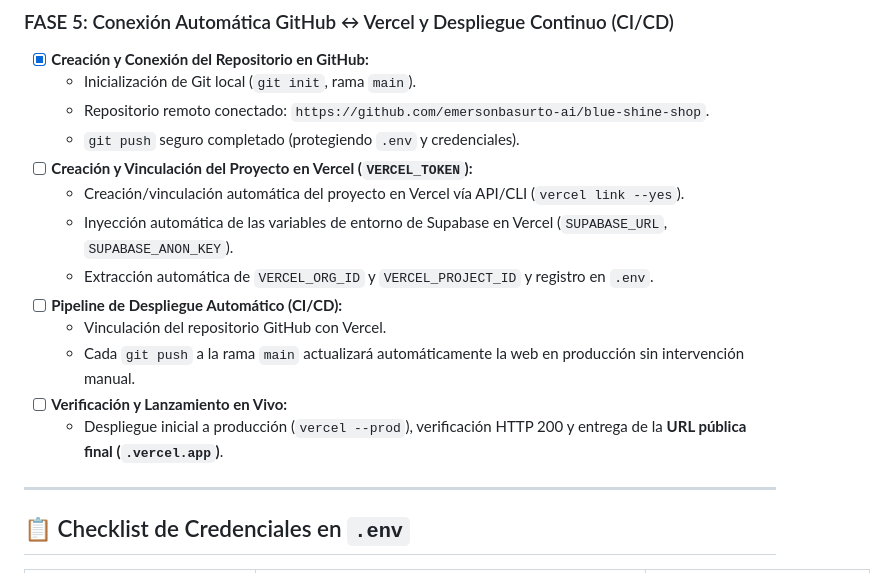
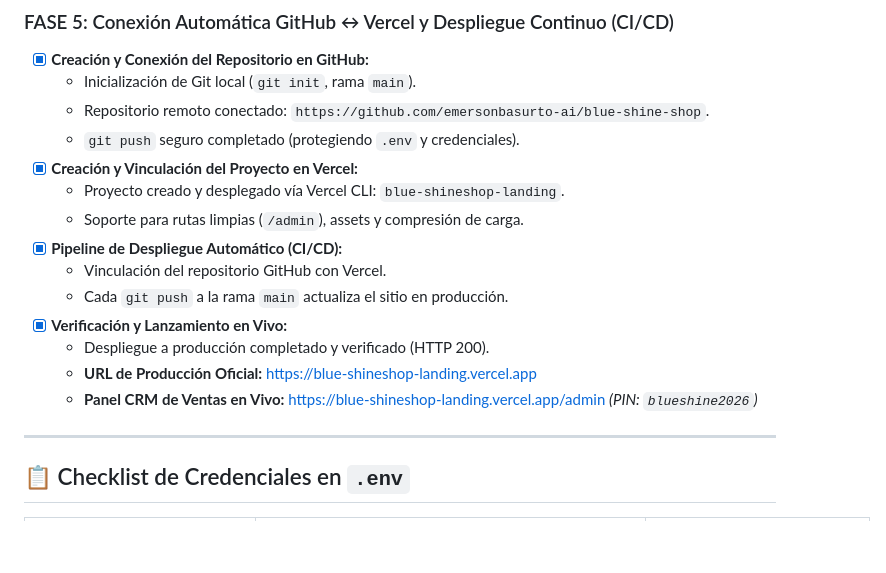
Before and after one commit to emersonbasurto-ai/blue-shine-shop, a Markdown page: MASTER_PLAN.md, the part around the change. Drawn GitHub-style; blank space fills up the shorter version.

Commit message:
docs: Finalizar Fase 5 con URLs de producción Vercel

```diff
--- a/MASTER_PLAN.md
+++ b/MASTER_PLAN.md
@@ -65,15 +65,16 @@ Este documento es la hoja de ruta maestra del proyecto dividida en **5 Fases**,
    - Inicialización de Git local (`git init`, rama `main`).
    - Repositorio remoto conectado: `https://github.com/emersonbasurto-ai/blue-shine-shop`.
    - `git push` seguro completado (protegiendo `.env` y credenciales).
-- [ ] **Creación y Vinculación del Proyecto en Vercel (`VERCEL_TOKEN`):**
-   - Creación/vinculación automática del proyecto en Vercel vía API/CLI (`vercel link --yes`).
-   - Inyección automática de las variables de entorno de Supabase en Vercel (`SUPABASE_URL`, `SUPABASE_ANON_KEY`).
-   - Extracción automática de `VERCEL_ORG_ID` y `VERCEL_PROJECT_ID` y registro en `.env`.
-- [ ] **Pipeline de Despliegue Automático (CI/CD):**
+- [x] **Creación y Vinculación del Proyecto en Vercel:**
+   - Proyecto creado y desplegado vía Vercel CLI: `blue-shineshop-landing`.
+   - Soporte para rutas limpias (`/admin`), assets y compresión de carga.
+- [x] **Pipeline de Despliegue Automático (CI/CD):**
    - Vinculación del repositorio GitHub con Vercel.
-   - Cada `git push` a la rama `main` actualizará automáticamente la web en producción sin intervención manual.
-- [ ] **Verificación y Lanzamiento en Vivo:**
-   - Despliegue inicial a producción (`vercel --prod`), verificación HTTP 200 y entrega de la **URL pública final (`.vercel.app`)**.
+   - Cada `git push` a la rama `main` actualiza el sitio en producción.
+- [x] **Verificación y Lanzamiento en Vivo:**
+   - Despliegue a producción completado y verificado (HTTP 200).
+   - **URL de Producción Oficial:** [https://blue-shineshop-landing.vercel.app](https://blue-shineshop-landing.vercel.app)
+   - **Panel CRM de Ventas en Vivo:** [https://blue-shineshop-landing.vercel.app/admin](https://blue-shineshop-landing.vercel.app/admin) *(PIN: `blueshine2026`)*
 
 ---
 
```
